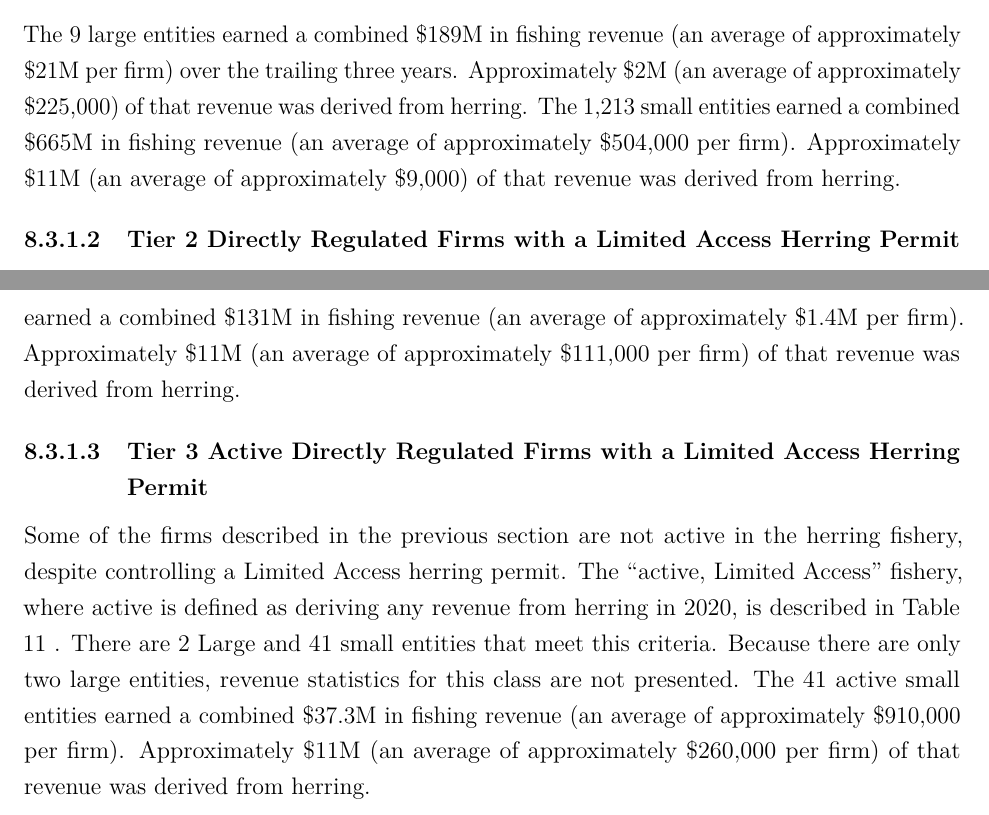
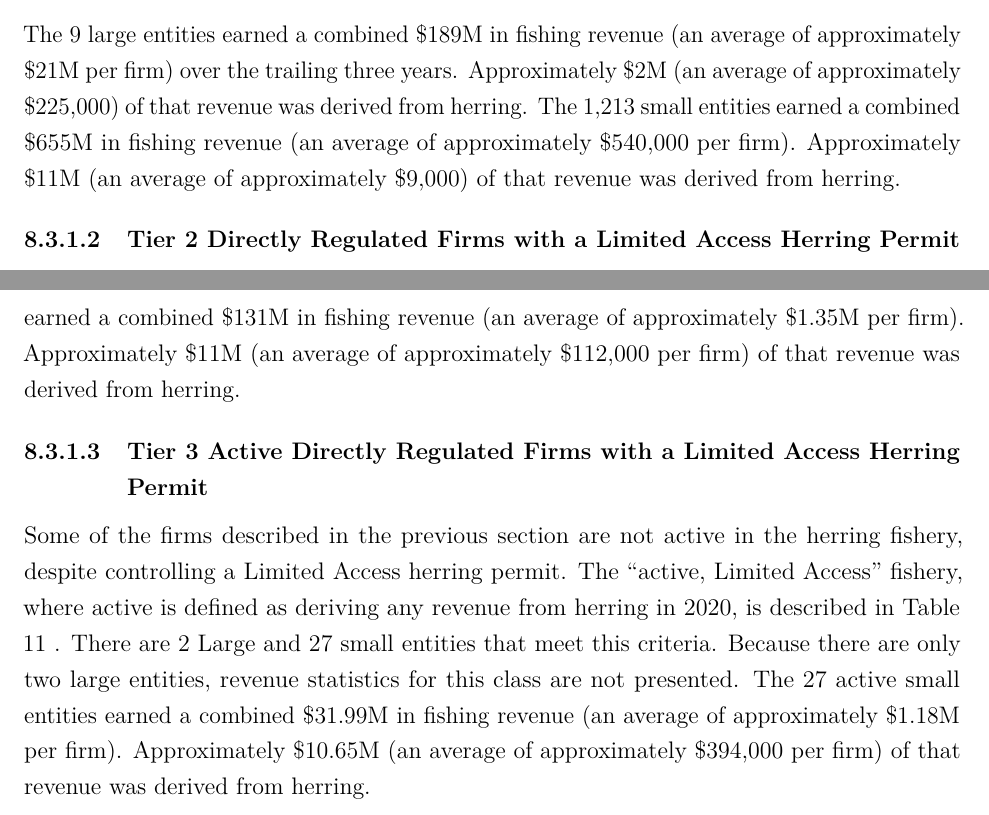
Before and after one commit to mle2718/Lee-regulatory-analyses, an R Markdown document (FW9_Rebuild_AM/FW9_rebuild_text.Rmd): two parts of pages 11 and 12 of 18, joined at a grey line, cut so that both start at the same text. Rendered offline with R 4.5, knitr and Pandoc, then LaTeX, with nearby package versions.

Commit message:
fix inconsistencies between text and tables.

```diff
--- a/FW9_Rebuild_AM/FW9_rebuild_text.Rmd
+++ b/FW9_Rebuild_AM/FW9_rebuild_text.Rmd
@@ -313,7 +313,7 @@ For the purposes of this analysis, entities (firms) are defined as collections o
 
 This rule would affect all vessels with permits to fish in the herring fisheries; therefore, the direct regulated entity is a firm that controls at least one herring permit.  Table \ref{RFA_characterization} describes the small and large directly regulated fishing entities.  A firm is included if it owned at least one category A, B, C, D, or E Herring Permit on July 1, 2021. Average revenue for each firm over the past three years (2018-2020) is summarized and used  to make a size determiniation.  There are 9 large entities and 1,213 small entities.
 
-The 9 large entities earned a combined \$189M in fishing revenue (an average of approximately \$21M per firm) over the trailing three years.  Approximately \$2M (an average of approximately \$225,000) of that revenue was derived from herring.  The 1,213 small entities earned a combined $665M in fishing revenue (an average of approximately \$504,000 per firm).  Approximately \$11M (an average of approximately \$9,000) of that revenue was derived from herring.
+The 9 large entities earned a combined \$189M in fishing revenue (an average of approximately \$21M per firm) over the trailing three years.  Approximately \$2M (an average of approximately \$225,000) of that revenue was derived from herring.  The 1,213 small entities earned a combined $655M in fishing revenue (an average of approximately \$540,000 per firm).  Approximately \$11M (an average of approximately \$9,000) of that revenue was derived from herring.
 
 
 \begin{table}[p]
@@ -328,7 +328,7 @@ The 9 large entities earned a combined \$189M in fishing revenue (an average of
 #### Tier 2 Directly Regulated Firms with a Limited Access Herring Permit
 Many of the firms described in Table \ref{RFA_characterization} hold  *only* an (open-access) category D herring permit and no other herring permit.  Impacts of the proposed regulation are likely to be largest for the particpants in the directed fishery (holding at least one A, B, C, or E category permit).  Table \ref{RFA_characterization_ABCE} describes the directly regulated entities that hold at least one of these permits.   There are 6 Large Entities and  97 small entities that meet this criteria.
 
-The 6 large entities earned a combined \$129M in fishing revenue (an average of approximately \$21.5M per firm) over the trailing three years.  Approximately \$2M (an average of approximately \$333,000) of that revenue was derived from herring.  The 97 small entities earned a combined $131M in fishing revenue (an average of approximately \$1.4M per firm).  Approximately \$11M (an average of approximately \$111,000 per firm) of that revenue was derived from herring.
+The 6 large entities earned a combined \$129M in fishing revenue (an average of approximately \$21.5M per firm) over the trailing three years.  Approximately \$2M (an average of approximately \$333,000) of that revenue was derived from herring.  The 97 small entities earned a combined $131M in fishing revenue (an average of approximately \$1.35M per firm).  Approximately \$11M (an average of approximately \$112,000 per firm) of that revenue was derived from herring.
 
 
 \begin{table}[p]
@@ -342,7 +342,7 @@ The 6 large entities earned a combined \$129M in fishing revenue (an average of
 
 #### Tier 3 Active Directly Regulated Firms with a Limited Access Herring Permit
 
-Some of the firms described in the previous section are not active in the herring fishery, despite controlling a Limited Access herring permit.  The "active, Limited Access" fishery, where active is defined as deriving any revenue from herring in 2020, is described in Table \ref{RFA_characterization_directed_active} .  There are 2 Large and 41 small entities that meet this criteria.  Because there are only two large entities, revenue statistics for this class are not presented.  The 41 active small entities earned a combined $37.3M in fishing revenue (an average of approximately \$910,000 per firm).  Approximately \$11M (an average of approximately \$260,000 per firm) of that revenue was derived from herring.
+Some of the firms described in the previous section are not active in the herring fishery, despite controlling a Limited Access herring permit.  The "active, Limited Access" fishery, where active is defined as deriving any revenue from herring in 2020, is described in Table \ref{RFA_characterization_directed_active} .  There are 2 Large and 27 small entities that meet this criteria.  Because there are only two large entities, revenue statistics for this class are not presented.  The 27 active small entities earned a combined $31.99M in fishing revenue (an average of approximately \$1.18M per firm).  Approximately \$10.65M (an average of approximately \$394,000 per firm) of that revenue was derived from herring.
 
 \begin{table}[p]
   \begin{center}
```
Also changed, not shown: FW9_Rebuild_AM/FW9_rebuild_text.Rmd (2 more changed lines).
